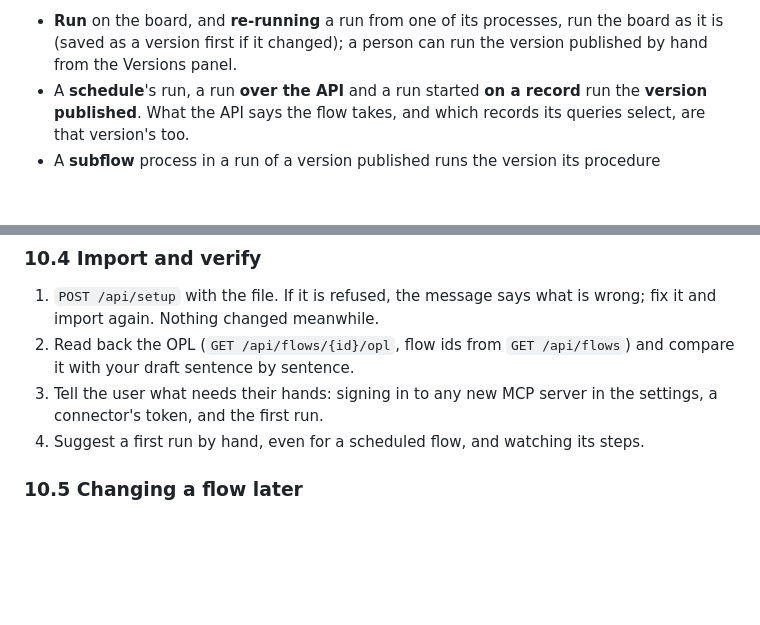
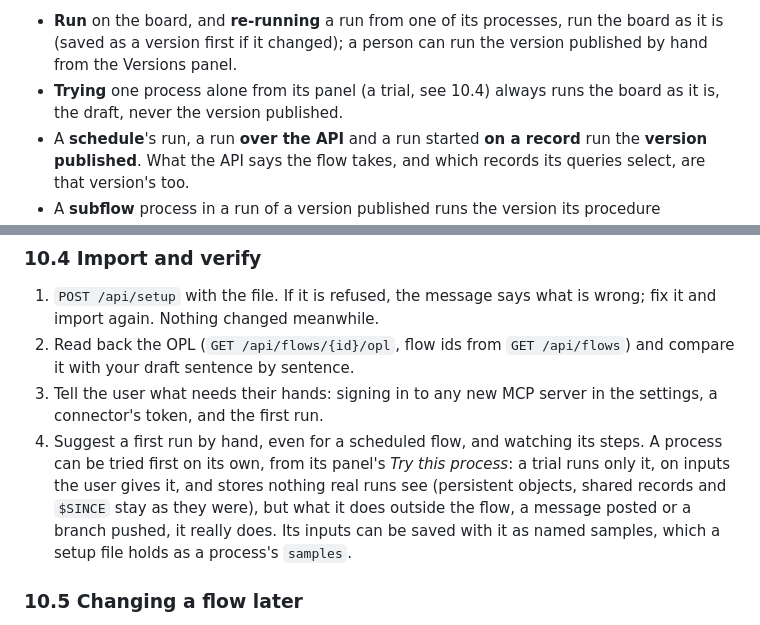
Before and after one commit to Nucc/spoletta, a Markdown page: docs/FLOWS.md, 2 parts joined by grey strips. Rendered like a GitHub page; blank space fills up the shorter version.

```diff
--- a/docs/FLOWS.md
+++ b/docs/FLOWS.md
@@ -501,6 +501,8 @@ is then its draft, and:
 - **Run** on the board, and **re-running** a run from one of its processes,
   run the board as it is (saved as a version first if it changed); a person
   can run the version published by hand from the Versions panel.
+- **Trying** one process alone from its panel (a trial, see 10.4) always
+  runs the board as it is, the draft, never the version published.
 - A **schedule**'s run, a run **over the API** and a run started **on a
   record** run the **version published**. What the API says the flow takes,
   and which records its queries select, are that version's too.
@@ -1618,7 +1620,12 @@ missing sentences.
 3. Tell the user what needs their hands: signing in to any new MCP server in
    the settings, a connector's token, and the first run.
 4. Suggest a first run by hand, even for a scheduled flow, and watching its
-   steps.
+   steps. A process can be tried first on its own, from its panel's *Try this
+   process*: a trial runs only it, on inputs the user gives it, and stores
+   nothing real runs see (persistent objects, shared records and `$SINCE`
+   stay as they were), but what it does outside the flow, a message posted
+   or a branch pushed, it really does. Its inputs can be saved with it as
+   named samples, which a setup file holds as a process's `samples`.
 
 ### 10.5 Changing a flow later
 
```
Also changed, not shown: AGENTS.md (+2 -1 lines), webapp/SETUP.md (+6 -0 lines).
